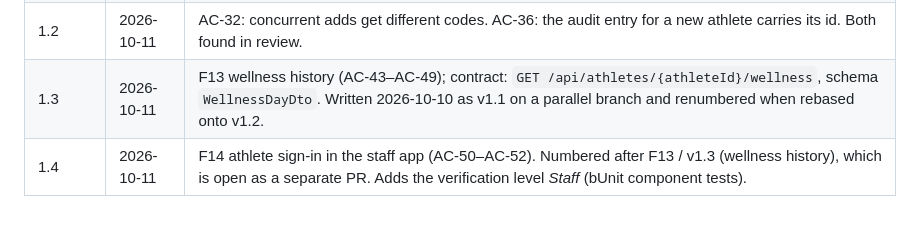
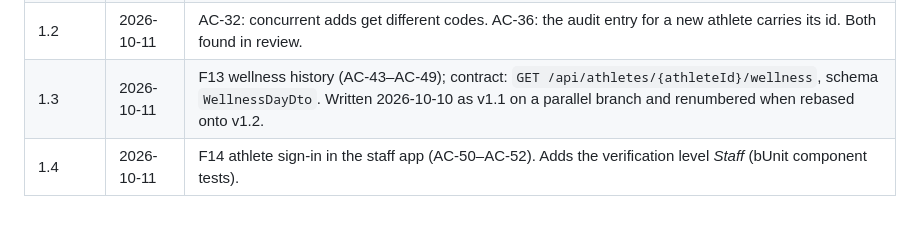
Before and after one commit to EdonBytyqi/athlete-day, a Markdown page: docs/spec/requirements.md, the part around the change. Rendered like a GitHub page.

```diff
--- a/docs/spec/requirements.md
+++ b/docs/spec/requirements.md
@@ -227,4 +227,4 @@ Demo only: in production the athlete signs in with Entra ID and the identity alr
 | 1.1 | 2026-10-11 | F11 squad management (AC-32–AC-37) and F12 dashboard usability (AC-38–AC-42); age, sex, code and archive rules in section 4. |
 | 1.2 | 2026-10-11 | AC-32: concurrent adds get different codes. AC-36: the audit entry for a new athlete carries its id. Both found in review. |
 | 1.3 | 2026-10-11 | F13 wellness history (AC-43–AC-49); contract: `GET /api/athletes/{athleteId}/wellness`, schema `WellnessDayDto`. Written 2026-10-10 as v1.1 on a parallel branch and renumbered when rebased onto v1.2. |
-| 1.4 | 2026-10-11 | F14 athlete sign-in in the staff app (AC-50–AC-52). Numbered after F13 / v1.3 (wellness history), which is open as a separate PR. Adds the verification level *Staff* (bUnit component tests). |
+| 1.4 | 2026-10-11 | F14 athlete sign-in in the staff app (AC-50–AC-52). Adds the verification level *Staff* (bUnit component tests). |
```
Also changed, not shown: docs/REVIEWER-GUIDE.md (+5 -4 lines).
